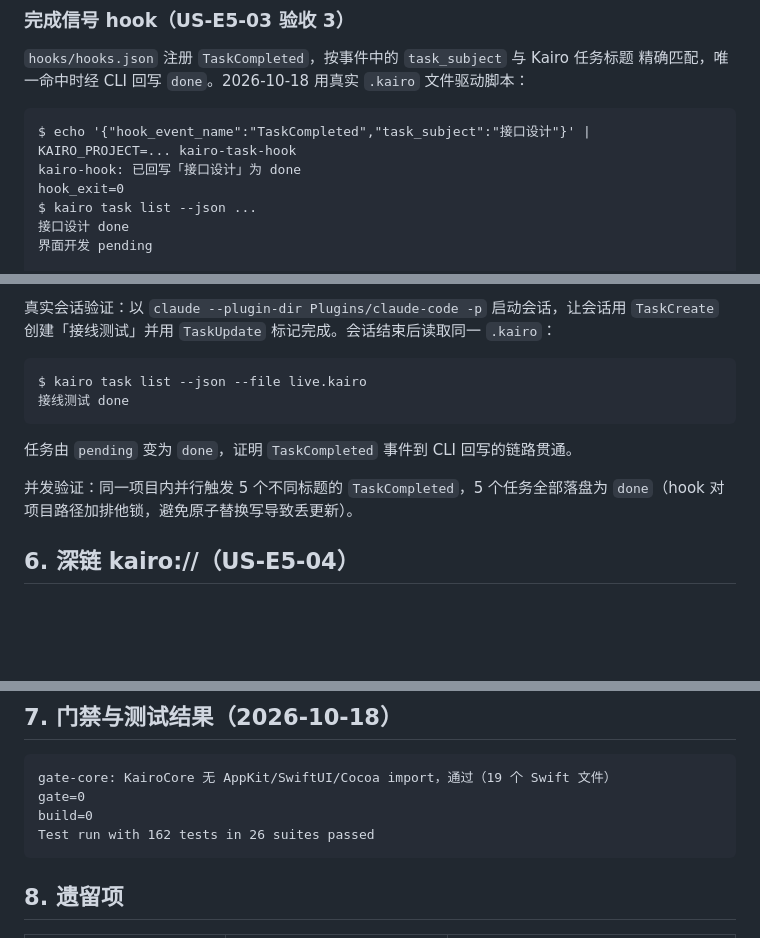
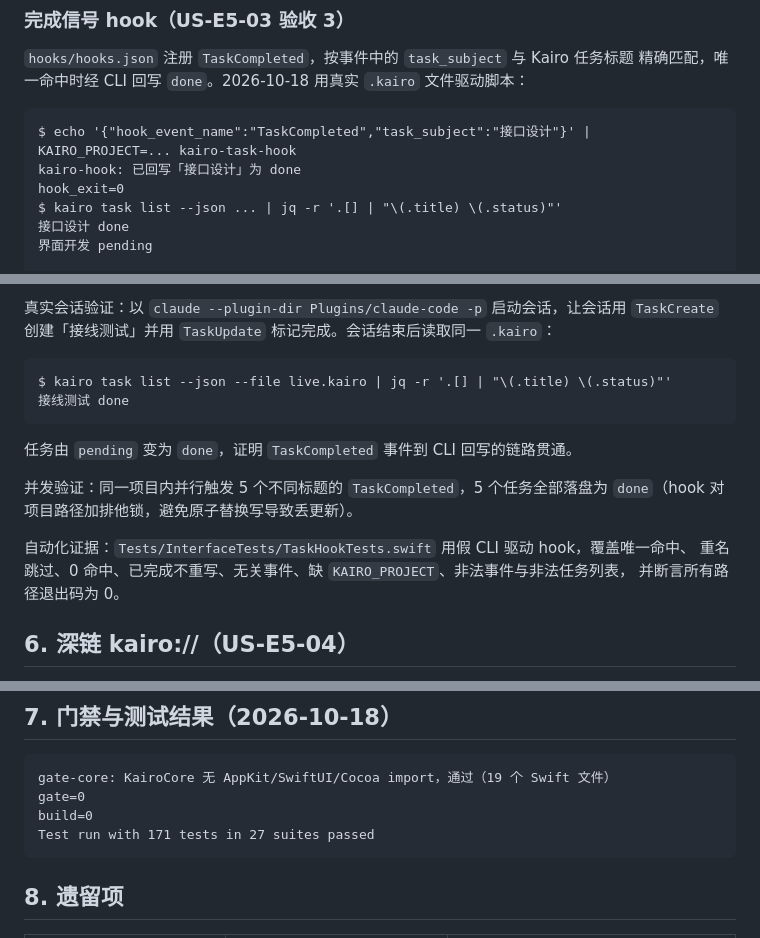
Before and after one commit to cygnusyang/Kaido, a Markdown page: docs/sprint3-demo.md, 3 parts joined by grey strips. Rendered like a GitHub page; blank space fills up the shorter version.

````diff
--- a/docs/sprint3-demo.md
+++ b/docs/sprint3-demo.md
@@ -128,7 +128,7 @@ MCP 工具。下面的会话直接驱动 `KairoMCP` stdio（与插件内 `bin/ka
 $ echo '{"hook_event_name":"TaskCompleted","task_subject":"接口设计"}' | KAIRO_PROJECT=... kairo-task-hook
 kairo-hook: 已回写「接口设计」为 done
 hook_exit=0
-$ kairo task list --json ...
+$ kairo task list --json ... | jq -r '.[] | "\(.title) \(.status)"'
 接口设计 done
 界面开发 pending
 
@@ -150,7 +150,7 @@ noenv_exit=0 / otherevent_exit=0
 `TaskCreate` 创建「接线测试」并用 `TaskUpdate` 标记完成。会话结束后读取同一 `.kairo`：
 
 ```
-$ kairo task list --json --file live.kairo
+$ kairo task list --json --file live.kairo | jq -r '.[] | "\(.title) \(.status)"'
 接线测试 done
 ```
 
@@ -158,6 +158,10 @@ $ kairo task list --json --file live.kairo
 
 并发验证：同一项目内并行触发 5 个不同标题的 `TaskCompleted`，5 个任务全部落盘为
 `done`（hook 对项目路径加排他锁，避免原子替换写导致丢更新）。
+
+自动化证据：`Tests/InterfaceTests/TaskHookTests.swift` 用假 CLI 驱动 hook，覆盖唯一命中、
+重名跳过、0 命中、已完成不重写、无关事件、缺 `KAIRO_PROJECT`、非法事件与非法任务列表，
+并断言所有路径退出码为 0。
 
 ## 6. 深链 kairo://（US-E5-04）
 
@@ -171,7 +175,7 @@ $ kairo task list --json --file live.kairo
 gate-core: KairoCore 无 AppKit/SwiftUI/Cocoa import，通过（19 个 Swift 文件）
 gate=0
 build=0
-Test run with 162 tests in 26 suites passed
+Test run with 171 tests in 27 suites passed
 ```
 
 ## 8. 遗留项
````
Also changed, not shown: docs/02-architecture.md (+2 -2 lines), docs/sprint3-retro.md (+5 -4 lines).
